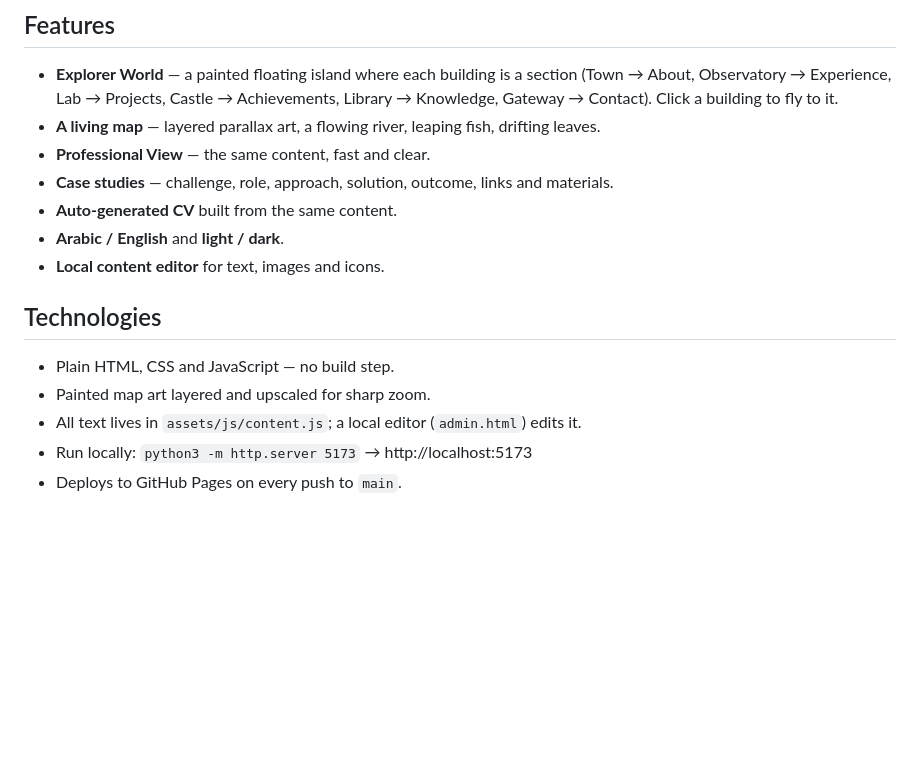
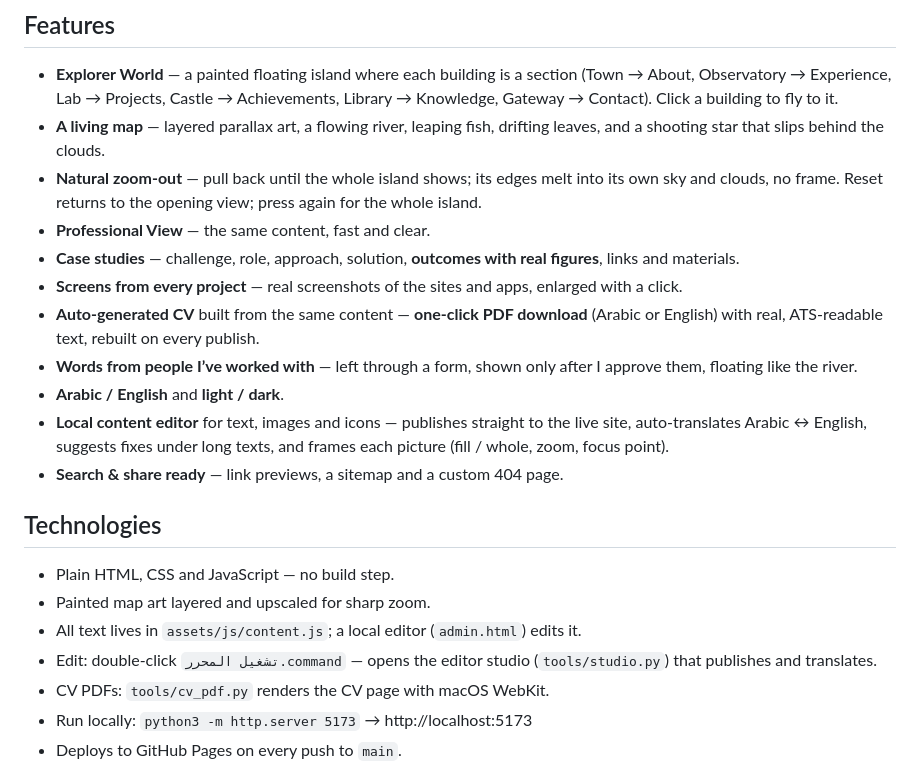
Before and after one commit to RZNpro/razan-portfolio, a Markdown page: README.md, the part around one of its changes. Rendered like a GitHub page; blank space fills up the shorter version.

```diff
--- a/README.md
+++ b/README.md
@@ -79,18 +89,24 @@ My portfolio as two connected interfaces over the same content.
 ## Features
 
 - **Explorer World** — a painted floating island where each building is a section (Town → About, Observatory → Experience, Lab → Projects, Castle → Achievements, Library → Knowledge, Gateway → Contact). Click a building to fly to it.
-- **A living map** — layered parallax art, a flowing river, leaping fish, drifting leaves.
+- **A living map** — layered parallax art, a flowing river, leaping fish, drifting leaves, and a shooting star that slips behind the clouds.
+- **Natural zoom-out** — pull back until the whole island shows; its edges melt into its own sky and clouds, no frame. Reset returns to the opening view; press again for the whole island.
 - **Professional View** — the same content, fast and clear.
-- **Case studies** — challenge, role, approach, solution, outcome, links and materials.
-- **Auto-generated CV** built from the same content.
+- **Case studies** — challenge, role, approach, solution, **outcomes with real figures**, links and materials.
+- **Screens from every project** — real screenshots of the sites and apps, enlarged with a click.
+- **Auto-generated CV** built from the same content — **one-click PDF download** (Arabic or English) with real, ATS-readable text, rebuilt on every publish.
+- **Words from people I’ve worked with** — left through a form, shown only after I approve them, floating like the river.
 - **Arabic / English** and **light / dark**.
-- **Local content editor** for text, images and icons.
+- **Local content editor** for text, images and icons — publishes straight to the live site, auto-translates Arabic ↔ English, suggests fixes under long texts, and frames each picture (fill / whole, zoom, focus point).
+- **Search & share ready** — link previews, a sitemap and a custom 404 page.
 
 ## Technologies
 
 - Plain HTML, CSS and JavaScript — no build step.
 - Painted map art layered and upscaled for sharp zoom.
 - All text lives in `assets/js/content.js`; a local editor (`admin.html`) edits it.
+- Edit: double-click `تشغيل المحرر.command` — opens the editor studio (`tools/studio.py`) that publishes and translates.
+- CV PDFs: `tools/cv_pdf.py` renders the CV page with macOS WebKit.
 - Run locally: `python3 -m http.server 5173` → http://localhost:5173
 - Deploys to GitHub Pages on every push to `main`.
 
```
Also changed, not shown: other parts of README.md (+15 -5 lines), assets/img/og.jpg, docs/readme/hero.jpg, docs/readme/site.jpg, docs/readme/world.jpg, 2 other files.
